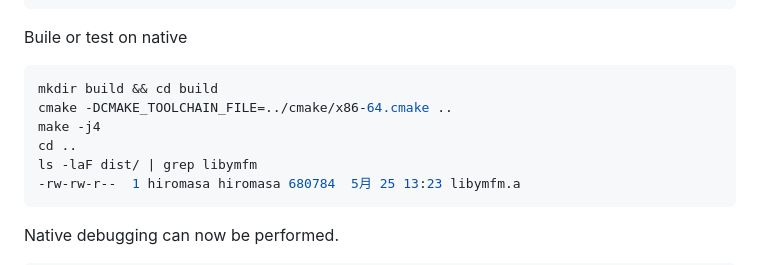
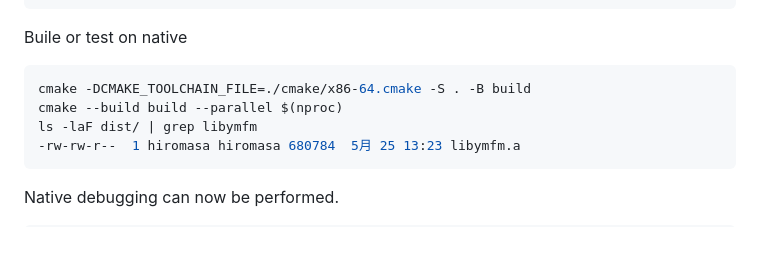
Before and after one commit to h1romas4/libymfm.wasm, a Markdown page: README.md, the part around the change. Drawn GitHub-style; blank space fills up the shorter version.

Commit message:
Improved search path and README for libymfm.a links (#2)

````diff
--- a/README.md
+++ b/README.md
@@ -391,10 +391,8 @@ Pacth `src/rust/lib.rs`
 Buile or test on native
 
 ```bash
-mkdir build && cd build
-cmake -DCMAKE_TOOLCHAIN_FILE=../cmake/x86-64.cmake ..
-make -j4
-cd ..
+cmake -DCMAKE_TOOLCHAIN_FILE=./cmake/x86-64.cmake -S . -B build
+cmake --build build --parallel $(nproc)
 ls -laF dist/ | grep libymfm
 -rw-rw-r--  1 hiromasa hiromasa 680784  5月 25 13:23 libymfm.a
 ```
````
